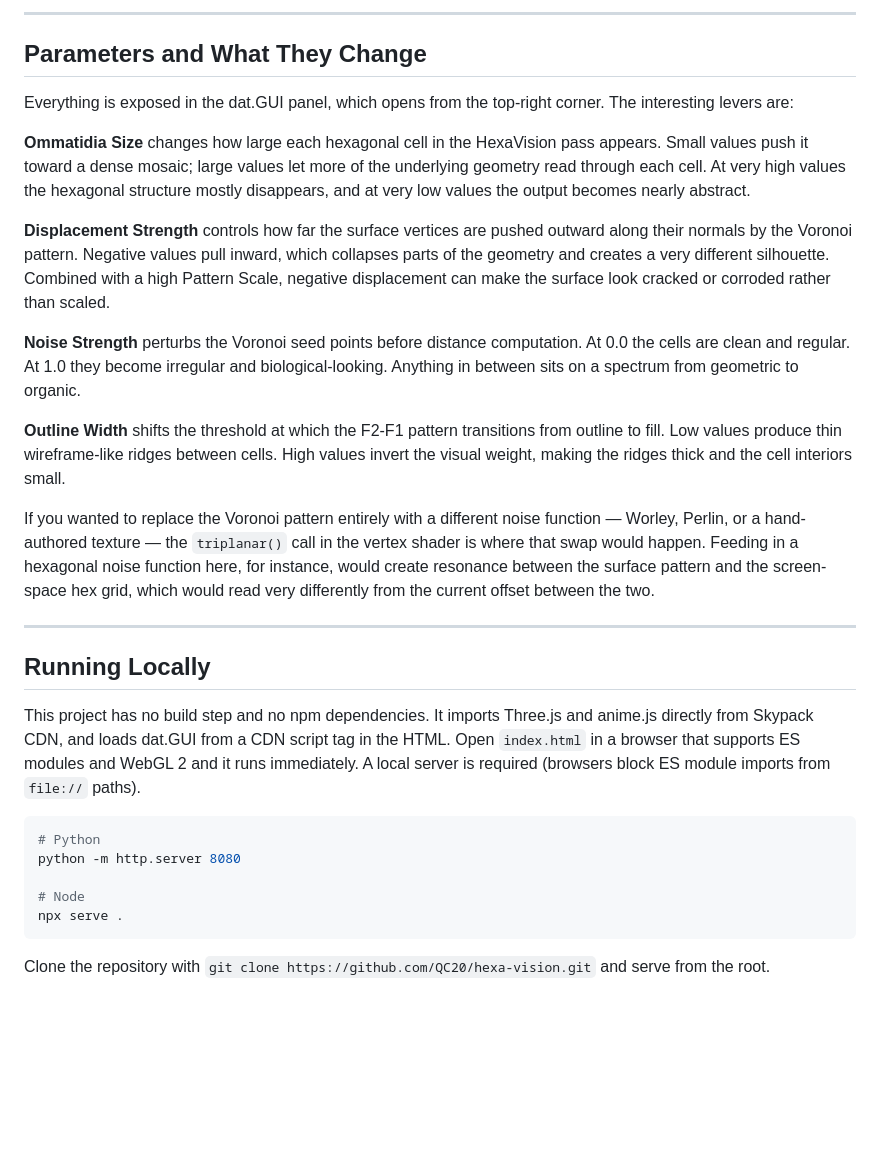
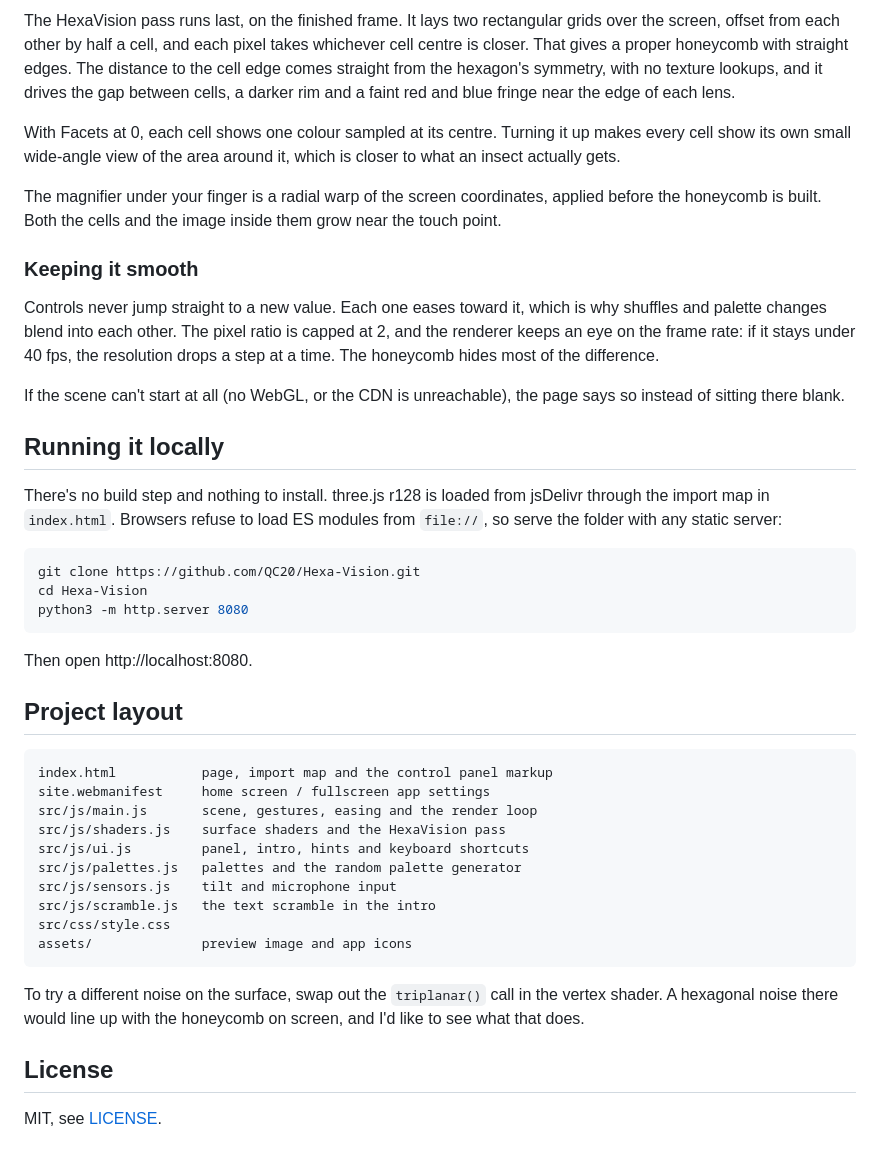
Before and after one commit to QC20/Hexa-Vision, a Markdown page: README.md, the part around one of its changes. Drawn GitHub-style; blank space fills up the shorter version.

````diff
--- a/README.md
+++ b/README.md
@@ -41,32 +38,45 @@ The HexaVision fragment shader converts screen-space UV coordinates into a hex g
 
----
+The HexaVision pass runs last, on the finished frame. It lays two rectangular grids over the screen, offset from each other by half a cell, and each pixel takes whichever cell centre is closer. That gives a proper honeycomb with straight edges. The distance to the cell edge comes straight from the hexagon's symmetry, with no texture lookups, and it drives the gap between cells, a darker rim and a faint red and blue fringe near the edge of each lens.
 
-## Parameters and What They Change
+With Facets at 0, each cell shows one colour sampled at its centre. Turning it up makes every cell show its own small wide-angle view of the area around it, which is closer to what an insect actually gets.
 
-Everything is exposed in the dat.GUI panel, which opens from the top-right corner. The interesting levers are:
+The magnifier under your finger is a radial warp of the screen coordinates, applied before the honeycomb is built. Both the cells and the image inside them grow near the touch point.
 
-**Ommatidia Size** changes how large each hexagonal cell in the HexaVision pass appears. Small values push it toward a dense mosaic; large values let more of the underlying geometry read through each cell. At very high values the hexagonal structure mostly disappears, and at very low values the output becomes nearly abstract.
+### Keeping it smooth
 
-**Displacement Strength** controls how far the surface vertices are pushed outward along their normals by the Voronoi pattern. Negative values pull inward, which collapses parts of the geometry and creates a very different silhouette. Combined with a high Pattern Scale, negative displacement can make the surface look cracked or corroded rather than scaled.
+Controls never jump straight to a new value. Each one eases toward it, which is why shuffles and palette changes blend into each other. The pixel ratio is capped at 2, and the renderer keeps an eye on the frame rate: if it stays under 40 fps, the resolution drops a step at a time. The honeycomb hides most of the difference.
 
-**Noise Strength** perturbs the Voronoi seed points before distance computation. At 0.0 the cells are clean and regular. At 1.0 they become irregular and biological-looking. Anything in between sits on a spectrum from geometric to organic.
+If the scene can't start at all (no WebGL, or the CDN is unreachable), the page says so instead of sitting there blank.
 
-**Outline Width** shifts the threshold at which the F2-F1 pattern transitions from outline to fill. Low values produce thin wireframe-like ridges between cells. High values invert the visual weight, making the ridges thick and the cell interiors small.
+## Running it locally
 
-If you wanted to replace the Voronoi pattern entirely with a different noise function — Worley, Perlin, or a hand-authored texture — the `triplanar()` call in the vertex shader is where that swap would happen. Feeding in a hexagonal noise function here, for instance, would create resonance between the surface pattern and the screen-space hex grid, which would read very differently from the current offset between the two.
-
----
-
-## Running Locally
-
-This project has no build step and no npm dependencies. It imports Three.js and anime.js directly from Skypack CDN, and loads dat.GUI from a CDN script tag in the HTML. Open `index.html` in a browser that supports ES modules and WebGL 2 and it runs immediately. A local server is required (browsers block ES module imports from `file://` paths).
+There's no build step and nothing to install. three.js r128 is loaded from jsDelivr through the import map in `index.html`. Browsers refuse to load ES modules from `file://`, so serve the folder with any static server:
 
 ```bash
-# Python
-python -m http.server 8080
-
-# Node
-npx serve .
+git clone https://github.com/QC20/Hexa-Vision.git
+cd Hexa-Vision
+python3 -m http.server 8080
 ```
 
-Clone the repository with `git clone https://github.com/QC20/hexa-vision.git` and serve from the root.
+Then open http://localhost:8080.
+
+## Project layout
+
+```
+index.html           page, import map and the control panel markup
+site.webmanifest     home screen / fullscreen app settings
+src/js/main.js       scene, gestures, easing and the render loop
+src/js/shaders.js    surface shaders and the HexaVision pass
+src/js/ui.js         panel, intro, hints and keyboard shortcuts
+src/js/palettes.js   palettes and the random palette generator
+src/js/sensors.js    tilt and microphone input
+src/js/scramble.js   the text scramble in the intro
+src/css/style.css
+assets/              preview image and app icons
+```
+
+To try a different noise on the surface, swap out the `triplanar()` call in the vertex shader. A hexagonal noise there would line up with the honeycomb on screen, and I'd like to see what that does.
+
+## License
+
+MIT, see [LICENSE](LICENSE).
````
Also changed, not shown: other parts of README.md (+18 -21 lines), assets/apple-touch-icon.png (added), assets/icon-192.png (added), assets/icon-512.png (added), assets/preview.jpg (added), 11 other files.
